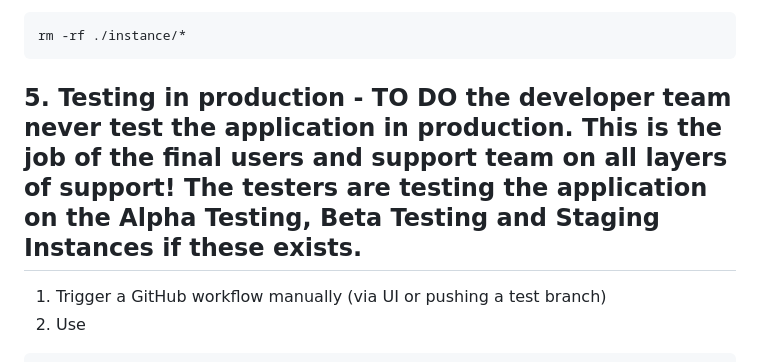
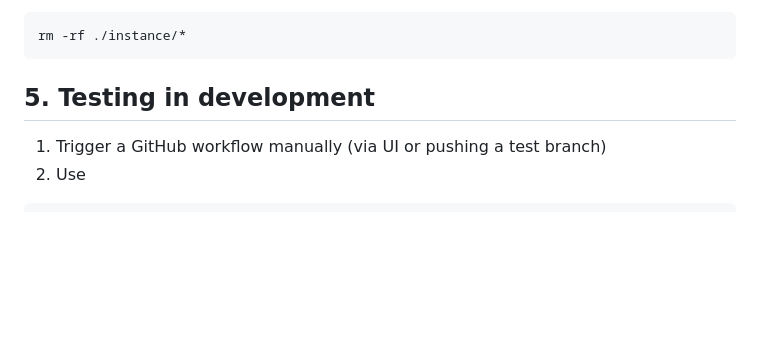
Before and after one commit to gapacurar/AIFacade, a Markdown page: docs/maintenance_document.md, the part around the change. GitHub-like rendering; blank space fills up the shorter version.

Commit message:
Changed maintenance document 5. from production to development

````diff
--- a/docs/maintenance_document.md
+++ b/docs/maintenance_document.md
@@ -100,7 +100,7 @@ Reset SQLite (dev only)
 rm -rf ./instance/*
 ```
 
-## 5. Testing in production - TO DO the developer team never test the application in production. This is the job of the final users and support team on all layers of support! The testers are testing the application on the Alpha Testing, Beta Testing and Staging Instances if these exists.
+## 5. Testing in development
 
 1. Trigger a GitHub workflow manually (via UI or pushing a test branch)
 2. Use
````
